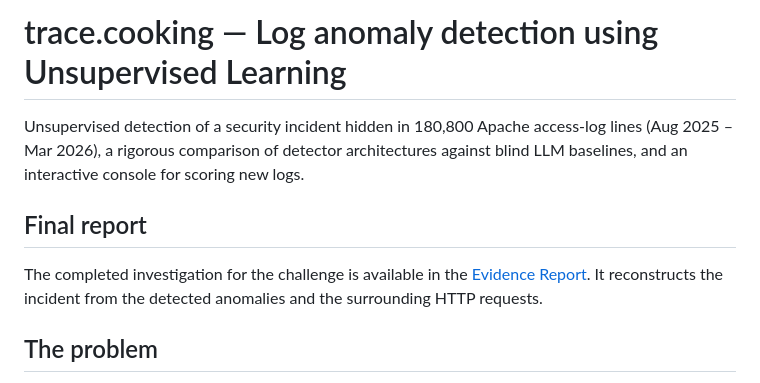
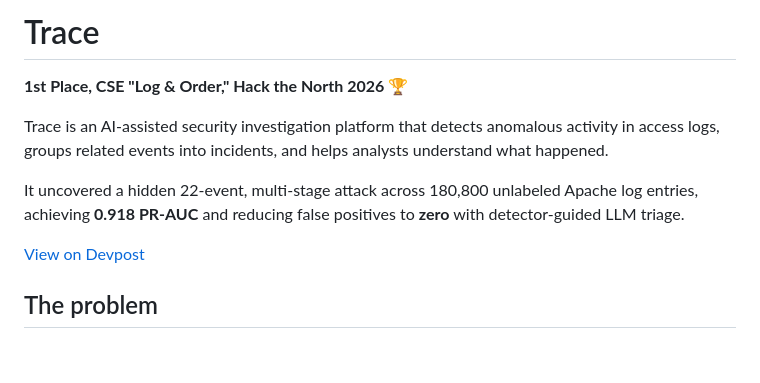
Before and after one commit to JeremyFriesenGitHub/htn26, a Markdown page: README.md, the part around the change. GitHub-like rendering; blank space fills up the shorter version.

Commit message:
Highlight Hack the North win in README

```diff
--- a/README.md
+++ b/README.md
@@ -1,12 +1,16 @@
-# trace.cooking — Log anomaly detection using Unsupervised Learning
+# Trace
 
-Unsupervised detection of a security incident hidden in 180,800 Apache access-log lines
-(Aug 2025 – Mar 2026), a rigorous comparison of detector architectures against blind LLM
-baselines, and an interactive console for scoring new logs.
+**1st Place, CSE "Log & Order," Hack the North 2026 🏆**
 
-## Final report
+Trace is an AI-assisted security investigation platform that detects anomalous activity
+in access logs, groups related events into incidents, and helps analysts understand what
+happened.
 
-The completed investigation for the challenge is available in the [Evidence Report](https://trace.cooking/final_htn26_report). It reconstructs the incident from the detected anomalies and the surrounding HTTP requests.
+It uncovered a hidden 22-event, multi-stage attack across 180,800 unlabeled Apache log
+entries, achieving **0.918 PR-AUC** and reducing false positives to **zero** with
+detector-guided LLM triage.
+
+[View on Devpost](https://devpost.com/software/loggr)
 
 ## The problem
 The log has 7 informative fields (IP, user, timestamp, method, path, status, bytes). One
```
